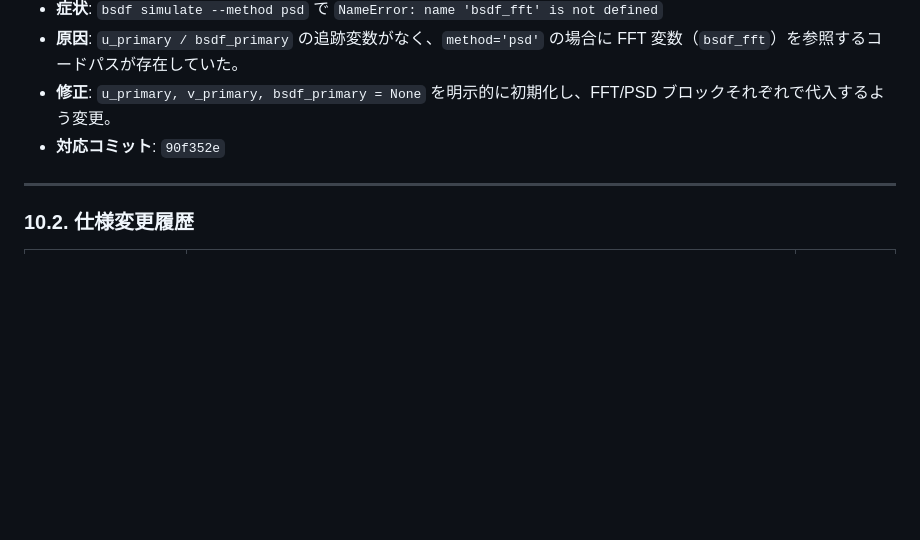
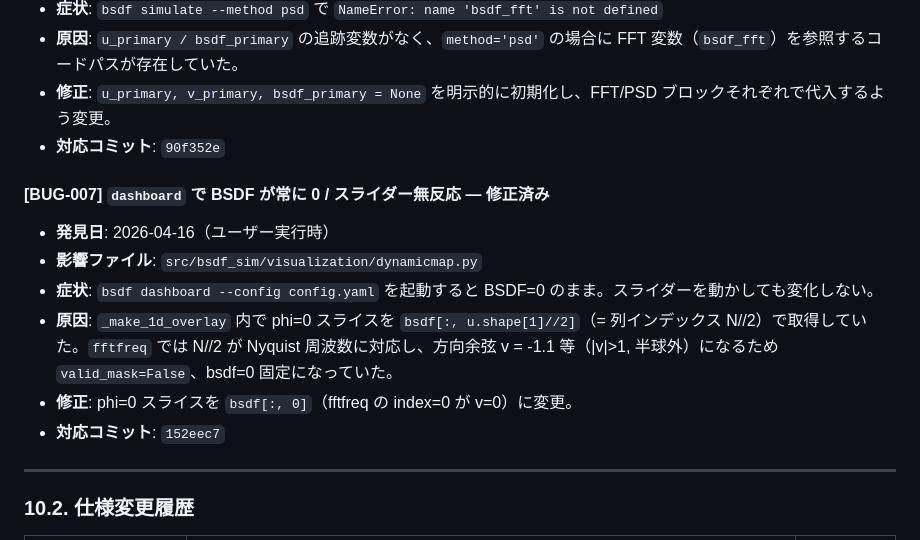
Before and after one commit to bottmk/visualization, a Markdown page: spec_main.md, the part around the change. Drawn GitHub-style; blank space fills up the shorter version.

Commit message:
docs: BUG-007 をバグ修正履歴に追記
Co-Authored-By: Claude Sonnet 4.6 <noreply@anthropic.com>

```diff
--- a/spec_main.md
+++ b/spec_main.md
@@ -1025,6 +1025,14 @@ $$Q_{s,\text{trans}} = E \cdot |t_s(\theta_i)|^2, \quad Q_{p,\text{trans}} = E \
 - **修正**: `u_primary, v_primary, bsdf_primary = None` を明示的に初期化し、FFT/PSD ブロックそれぞれで代入するよう変更。
 - **対応コミット**: `90f352e`
 
+#### [BUG-007] `dashboard` で BSDF が常に 0 / スライダー無反応 — 修正済み
+- **発見日**: 2026-04-16（ユーザー実行時）
+- **影響ファイル**: `src/bsdf_sim/visualization/dynamicmap.py`
+- **症状**: `bsdf dashboard --config config.yaml` を起動すると BSDF=0 のまま。スライダーを動かしても変化しない。
+- **原因**: `_make_1d_overlay` 内で phi=0 スライスを `bsdf[:, u.shape[1]//2]`（= 列インデックス N//2）で取得していた。`fftfreq` では N//2 が Nyquist 周波数に対応し、方向余弦 v = -1.1 等（|v|>1, 半球外）になるため `valid_mask=False`、bsdf=0 固定になっていた。
+- **修正**: phi=0 スライスを `bsdf[:, 0]`（fftfreq の index=0 が v=0）に変更。
+- **対応コミット**: `152eec7`
+
 ---
 
 ### 10.2. 仕様変更履歴
```
